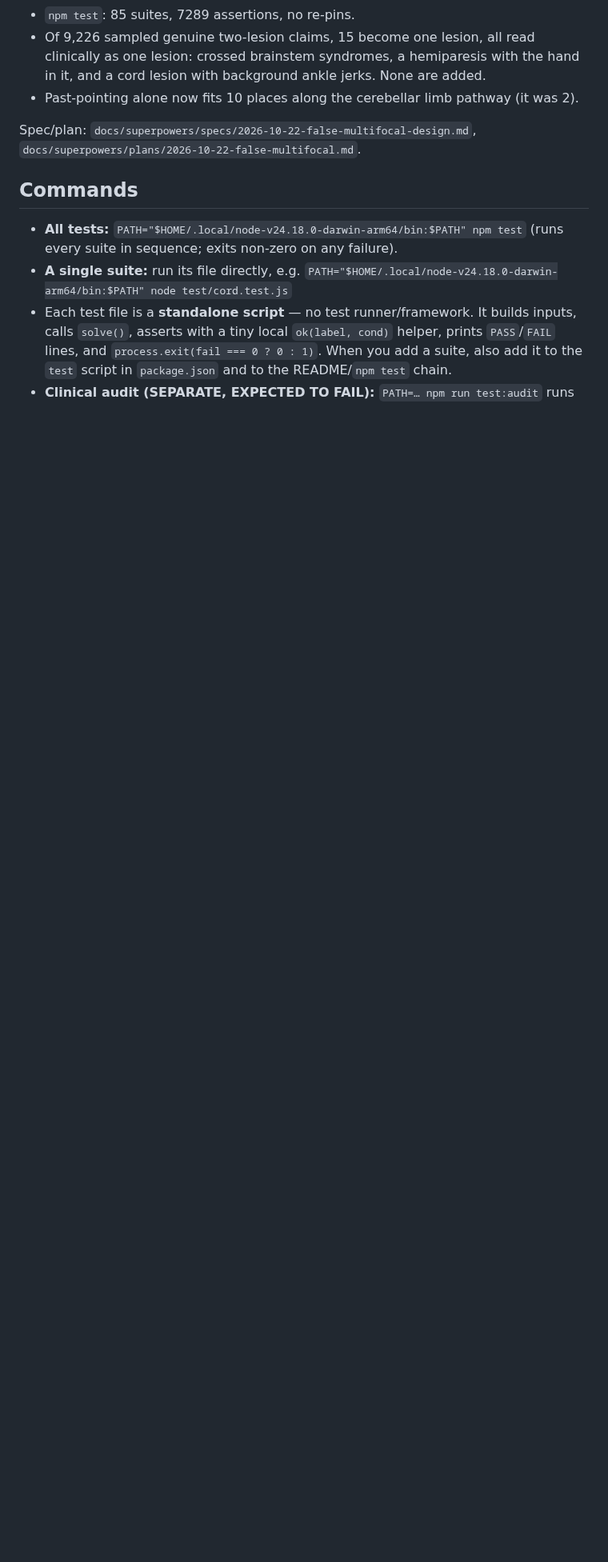
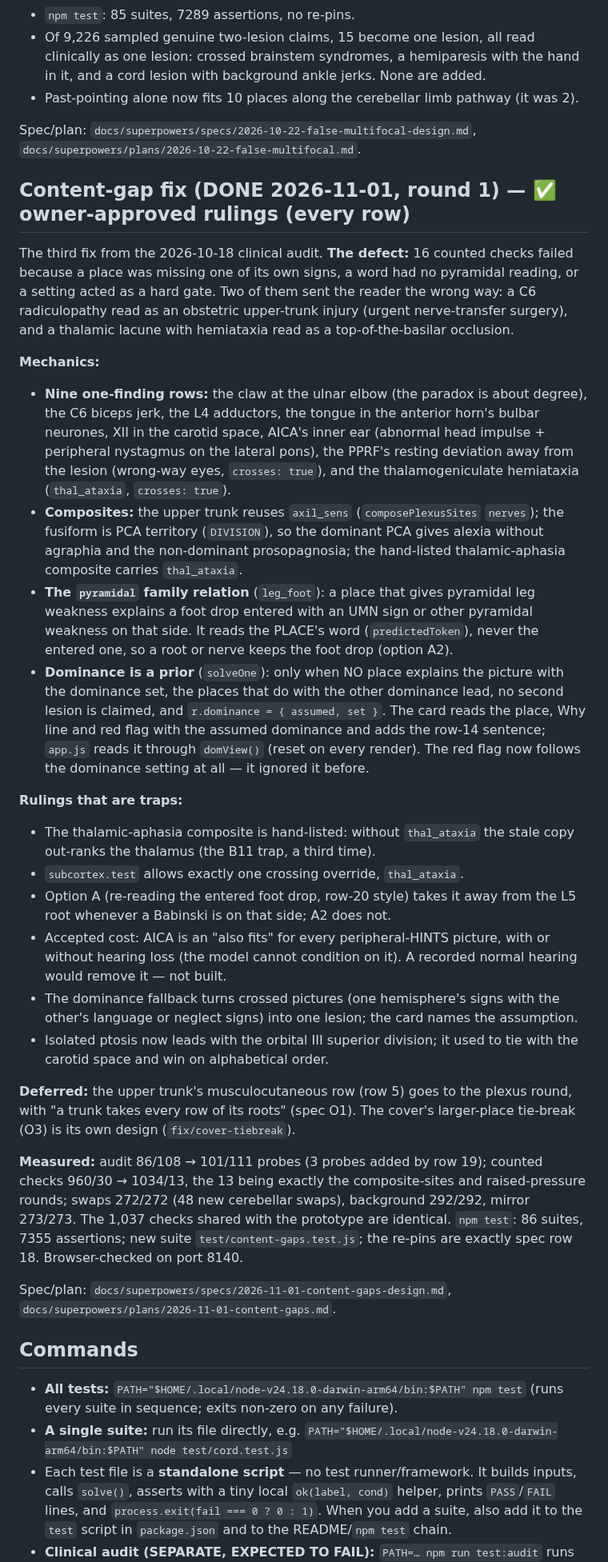
Before and after one commit to jaydenwearne-code/NeuroLocaliser-Engine, a Markdown page: CLAUDE.md, the part around one of its changes. Shown at 80% size. GitHub-like rendering; blank space fills up the shorter version.

Commit message:
docs: the content-gap fix — rulings applied, measured, browser-checked
CLAUDE.md gains the section (mechanics, traps, measured) and the new counts: 86 suites / 7355
assertions; audit 101/111, 1034/13. Spec and plan marked implemented.

Co-Authored-By: Claude Opus 5.5 <noreply@anthropic.com>

```diff
--- a/CLAUDE.md
+++ b/CLAUDE.md
@@ -1315,6 +1315,52 @@ follow-ups list offers past-pointing as the refinement of limb ataxia.
 
 Spec/plan: `docs/superpowers/specs/2026-10-22-false-multifocal-design.md`, `docs/superpowers/plans/2026-10-22-false-multifocal.md`.
 
+## Content-gap fix (DONE 2026-11-01, round 1) — ✅ owner-approved rulings (every row)
+
+The third fix from the 2026-10-18 clinical audit. **The defect:** 16 counted checks failed because a place was missing
+one of its own signs, a word had no pyramidal reading, or a setting acted as a hard gate. Two of them sent the reader the
+wrong way: a C6 radiculopathy read as an obstetric upper-trunk injury (urgent nerve-transfer surgery), and a thalamic
+lacune with hemiataxia read as a top-of-the-basilar occlusion.
+
+**Mechanics:**
+- **Nine one-finding rows:** the claw at the ulnar elbow (the paradox is about degree), the C6 biceps jerk, the L4
+  adductors, the tongue in the anterior horn's bulbar neurones, XII in the carotid space, AICA's inner ear (abnormal head
+  impulse + peripheral nystagmus on the lateral pons), the PPRF's resting deviation away from the lesion (wrong-way eyes,
+  `crosses: true`), and the thalamogeniculate hemiataxia (`thal_ataxia`, `crosses: true`).
+- **Composites:** the upper trunk reuses `axil_sens` (`composePlexusSites` `nerves`); the fusiform is PCA territory
+  (`DIVISION`), so the dominant PCA gives alexia without agraphia and the non-dominant prosopagnosia; the hand-listed
+  thalamic-aphasia composite carries `thal_ataxia`.
+- **The `pyramidal` family relation** (`leg_foot`): a place that gives pyramidal leg weakness explains a foot drop entered
+  with an UMN sign or other pyramidal weakness on that side. It reads the PLACE's word (`predictedToken`), never the
+  entered one, so a root or nerve keeps the foot drop (option A2).
+- **Dominance is a prior** (`solveOne`): only when NO place explains the picture with the dominance set, the places that
+  do with the other dominance lead, no second lesion is claimed, and `r.dominance = { assumed, set }`. The card reads the
+  place, Why line and red flag with the assumed dominance and adds the row-14 sentence; `app.js` reads it through
+  `domView()` (reset on every render). The red flag now follows the dominance setting at all — it ignored it before.
+
+**Rulings that are traps:**
+- The thalamic-aphasia composite is hand-listed: without `thal_ataxia` the stale copy out-ranks the thalamus (the B11
+  trap, a third time).
+- `subcortex.test` allows exactly one crossing override, `thal_ataxia`.
+- Option A (re-reading the entered foot drop, row-20 style) takes it away from the L5 root whenever a Babinski is on that
+  side; A2 does not.
+- Accepted cost: AICA is an "also fits" for every peripheral-HINTS picture, with or without hearing loss (the model
+  cannot condition on it). A recorded normal hearing would remove it — not built.
+- The dominance fallback turns crossed pictures (one hemisphere's signs with the other's language or neglect signs) into
+  one lesion; the card names the assumption.
+- Isolated ptosis now leads with the orbital III superior division; it used to tie with the carotid space and win on
+  alphabetical order.
+
+**Deferred:** the upper trunk's musculocutaneous row (row 5) goes to the plexus round, with "a trunk takes every row of
+its roots" (spec O1). The cover's larger-place tie-break (O3) is its own design (`fix/cover-tiebreak`).
+
+**Measured:** audit 86/108 → 101/111 probes (3 probes added by row 19); counted checks 960/30 → 1034/13, the 13 being
+exactly the composite-sites and raised-pressure rounds; swaps 272/272 (48 new cerebellar swaps), background 292/292,
+mirror 273/273. The 1,037 checks shared with the prototype are identical. `npm test`: 86 suites, 7355 assertions; new
+suite `test/content-gaps.test.js`; the re-pins are exactly spec row 18. Browser-checked on port 8140.
+
+Spec/plan: `docs/superpowers/specs/2026-11-01-content-gaps-design.md`, `docs/superpowers/plans/2026-11-01-content-gaps.md`.
+
 ## Commands
 
 - **All tests:** `PATH="$HOME/.local/node-v24.18.0-darwin-arm64/bin:$PATH" npm test`
```
Also changed, not shown: other parts of CLAUDE.md (+7 -5 lines), 2 other files.
